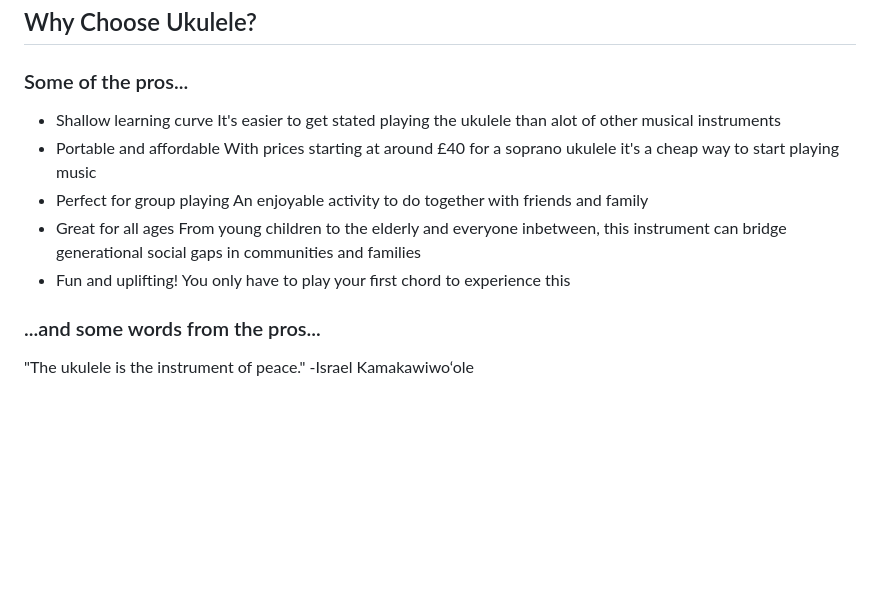
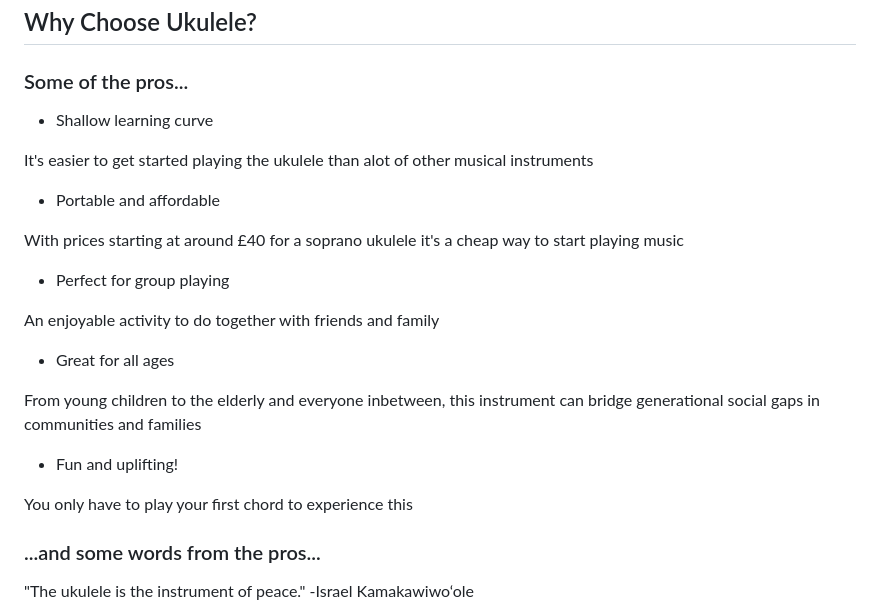
Before and after one commit to chobbledotcom/uke-group-north, a Markdown page: pages/home.md, the part around the change. Rendered like a GitHub page; blank space fills up the shorter version.

Commit message:
Update pages/home.md (via Pages CMS)

```diff
--- a/pages/home.md
+++ b/pages/home.md
@@ -51,14 +51,23 @@ Being able to travel to your location within approximately 30 miles of Ramsbotto
 ### Some of the pros...
 
 - Shallow learning curve
-It's easier to get stated playing the ukulele than alot of other musical instruments
+
+It's easier to get started playing the ukulele than alot of other musical instruments
+
 - Portable and affordable
+
 With prices starting at around £40 for a soprano ukulele it's a cheap way to start playing music
+
 - Perfect for group playing
+
 An enjoyable activity to do together with friends and family
+
 - Great for all ages
+
 From young children to the elderly and everyone inbetween, this instrument can bridge generational social gaps in communities and families
+
 - Fun and uplifting!
+
 You only have to play your first chord to experience this
 
 ### ...and some words from the pros...
```
